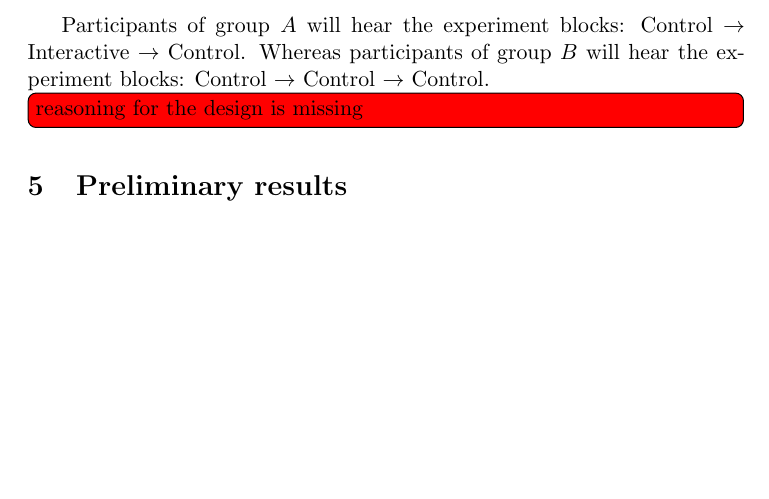
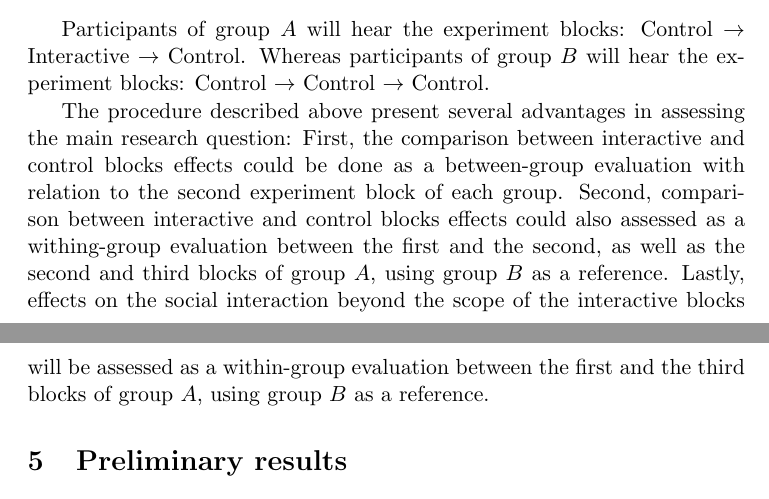
Before and after one commit to Nagasaki45/MA, a LaTeX document (research_proposal.tex): part of page 11 of 21 before the commit and two parts of pages 11 and 12 of 21 after it, the two joined at a grey line, cut so that both start at the same text, the shorter picture padded with empty space. Compiled offline with pdfLaTeX.

Commit message:
Adding reasoning for the design

```diff
--- a/research_proposal.tex
+++ b/research_proposal.tex
@@ -325,7 +325,11 @@ Each experiment block can be of one of the following types:
 
 Participants of group $A$ will hear the experiment blocks: Control $\rightarrow$ Interactive $\rightarrow$ Control. Whereas participants of group $B$ will hear the experiment blocks: Control $\rightarrow$ Control $\rightarrow$ Control.
 
-\todo[inline,color=red]{reasoning for the design is missing}
+The procedure described above present several advantages in assessing the main research question:
+First, the comparison between interactive and control blocks effects could be done as a between-group evaluation with relation to the second experiment block of each group.
+Second, comparison between interactive and control blocks effects could also assessed as a withing-group evaluation between the first and the second, as well as the second and third blocks of group $A$, using group $B$ as a reference.
+Lastly, effects on the social interaction beyond the scope of the interactive blocks will be assessed as a within-group evaluation between the first and the third blocks of group $A$, using group $B$ as a reference.
+
 
 \section{Preliminary results}
 
```
